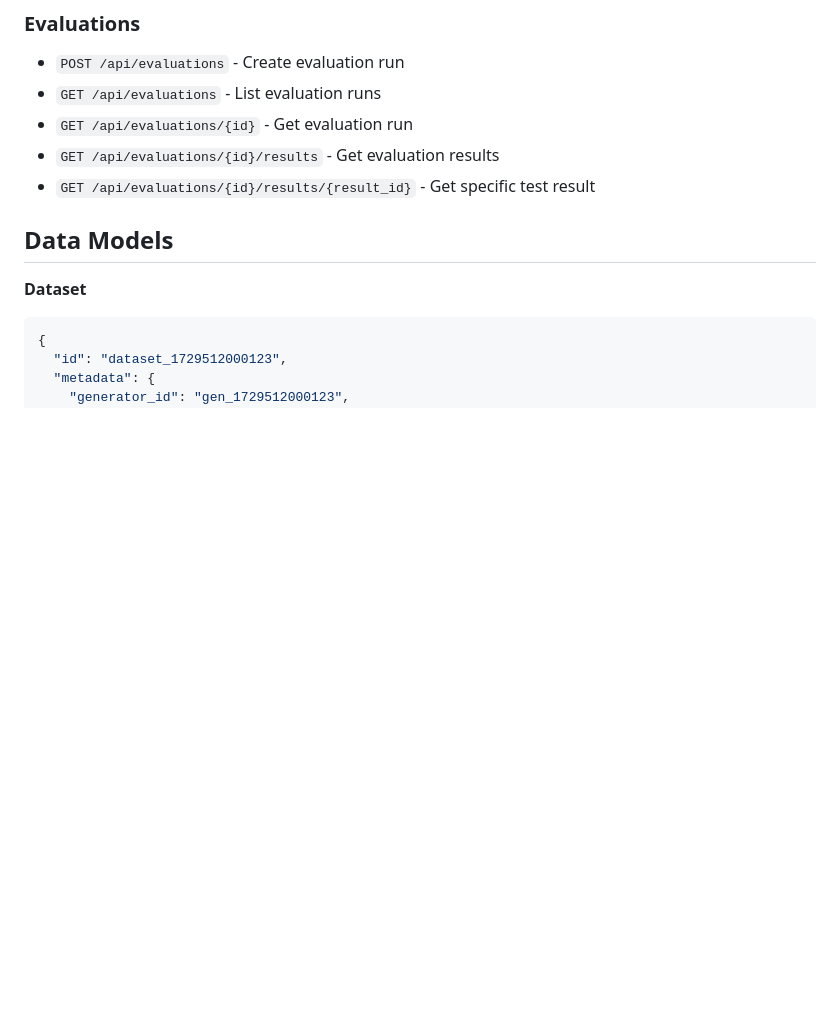
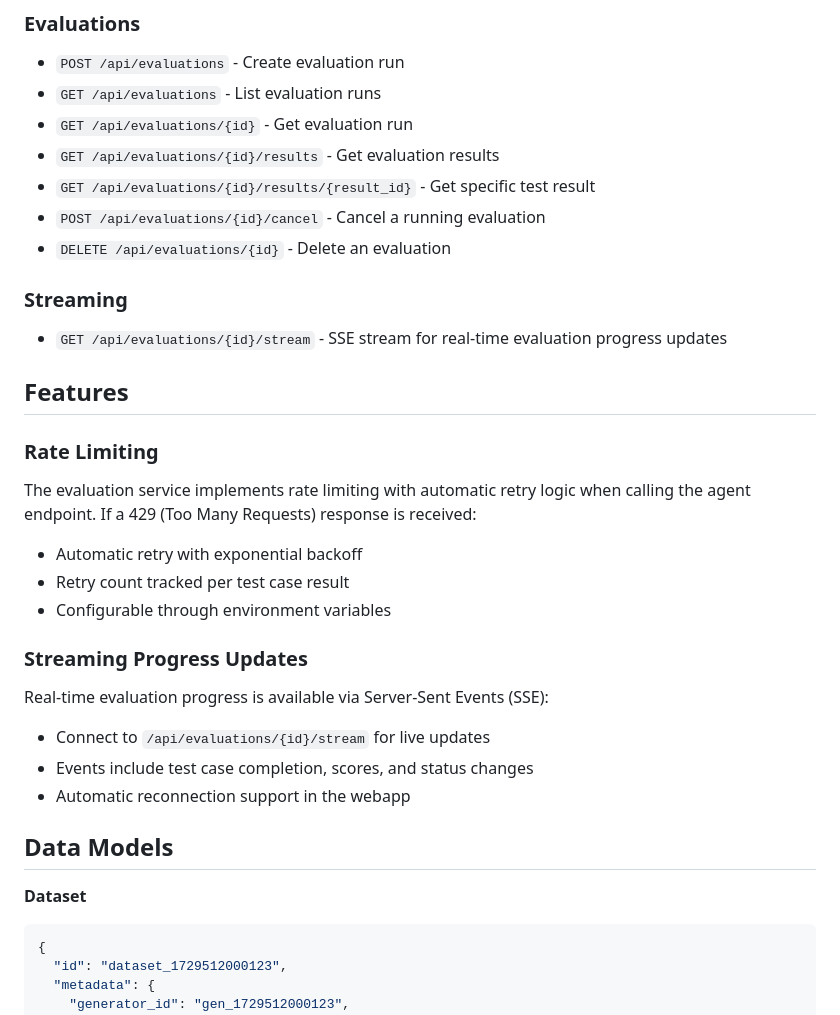
Before and after one commit to microsoft/EvalsforAgentsInterop, a Markdown page: src/api/README.md, the part around the change. Drawn GitHub-style; blank space fills up the shorter version.

Commit message:
docs: Document new cancel, delete, and streaming endpoints

```diff
--- a/src/api/README.md
+++ b/src/api/README.md
@@ -45,6 +45,26 @@ cosmos_preload.py    # Load evaluation datasets to Cosmos DB
 - `GET /api/evaluations/{id}` - Get evaluation run
 - `GET /api/evaluations/{id}/results` - Get evaluation results
 - `GET /api/evaluations/{id}/results/{result_id}` - Get specific test result
+- `POST /api/evaluations/{id}/cancel` - Cancel a running evaluation
+- `DELETE /api/evaluations/{id}` - Delete an evaluation
+
+### Streaming
+
+- `GET /api/evaluations/{id}/stream` - SSE stream for real-time evaluation progress updates
+
+## Features
+
+### Rate Limiting
+The evaluation service implements rate limiting with automatic retry logic when calling the agent endpoint. If a 429 (Too Many Requests) response is received:
+- Automatic retry with exponential backoff
+- Retry count tracked per test case result
+- Configurable through environment variables
+
+### Streaming Progress Updates
+Real-time evaluation progress is available via Server-Sent Events (SSE):
+- Connect to `/api/evaluations/{id}/stream` for live updates
+- Events include test case completion, scores, and status changes
+- Automatic reconnection support in the webapp
 
 ## Data Models
 
```
